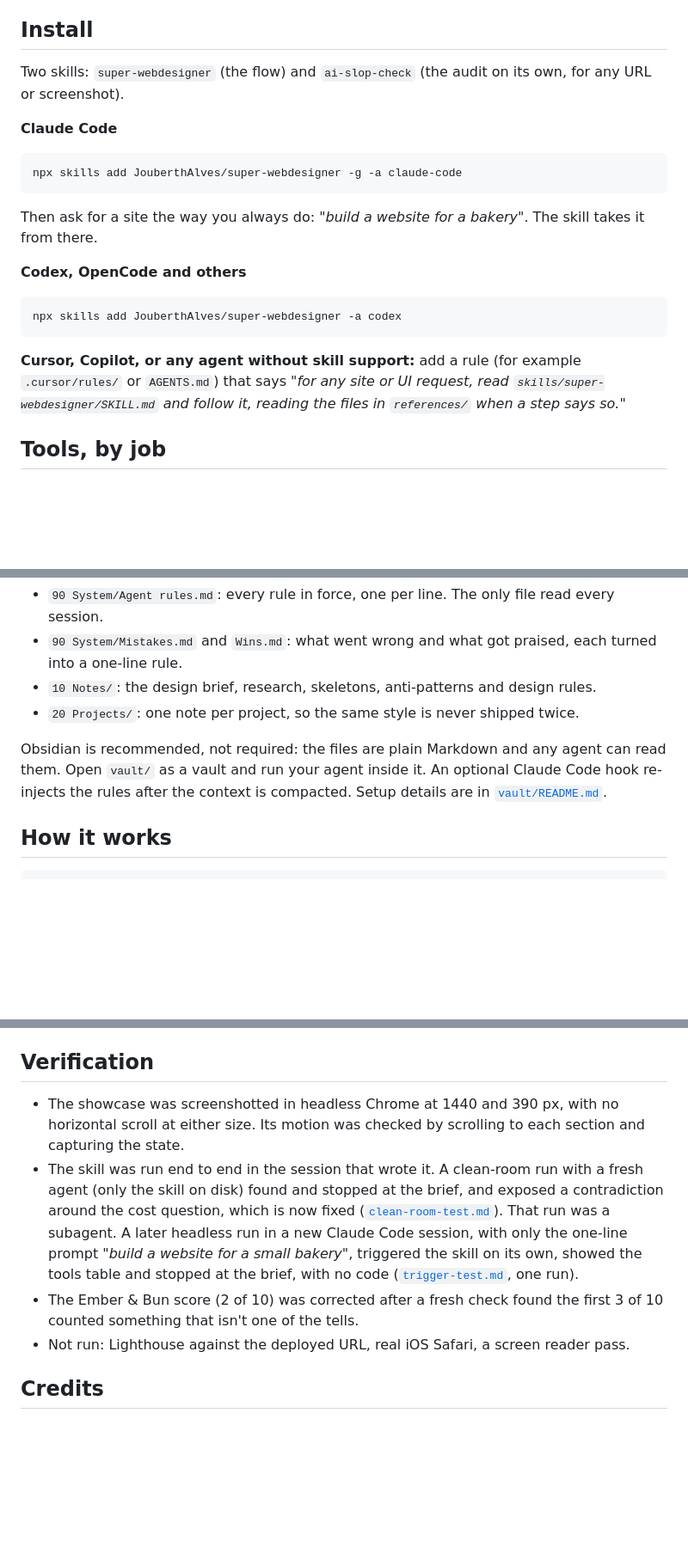
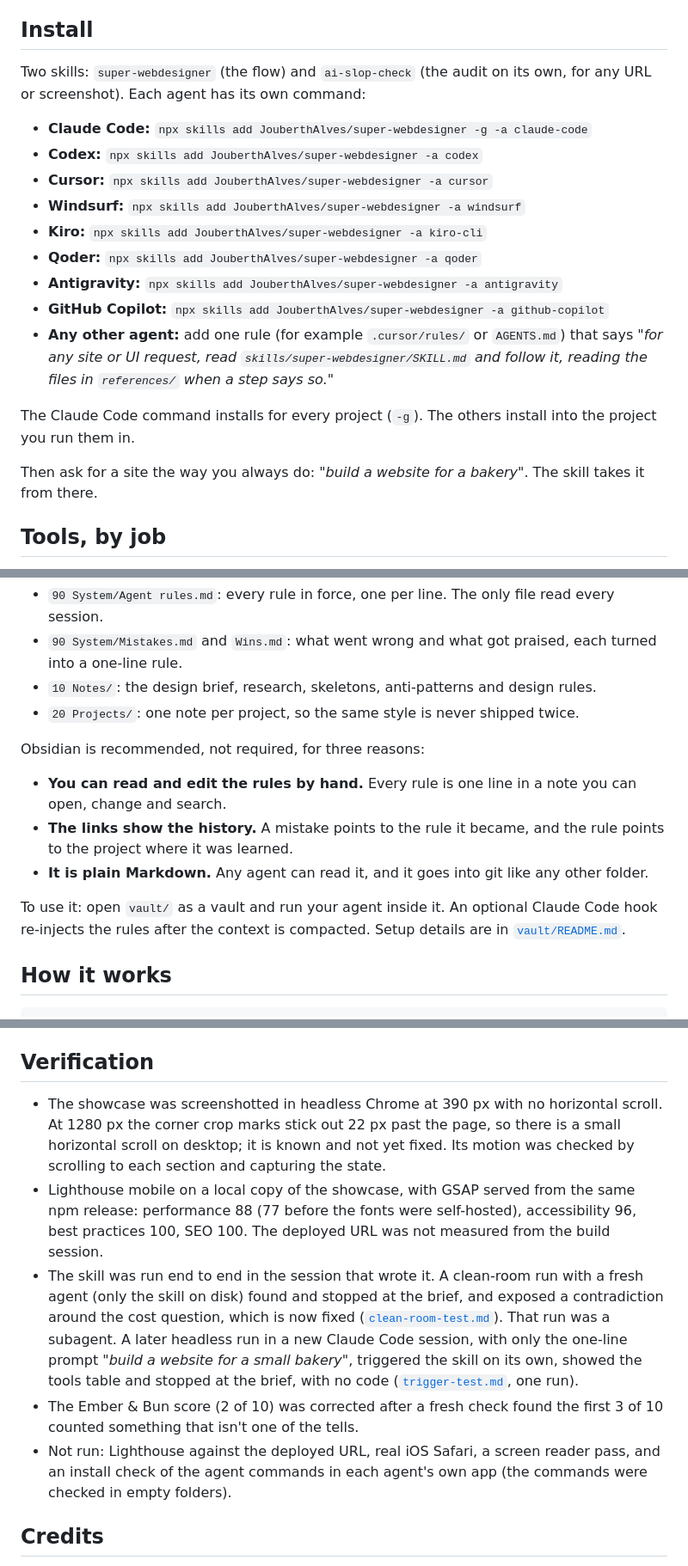
Before and after one commit to JouberthAlves/off-template-skills, a Markdown page: README.md, 3 parts joined by grey strips. Shown at 86% size. GitHub-like rendering; blank space fills up the shorter version.

Commit message:
updated: README install lists each agent's command; vault reasons; verification corrected
Install now has one command per agent (checked in empty folders), and the rule
for the rest. Verification no longer claims no horizontal scroll at 1280 px,
and records the local Lighthouse numbers, with the deployed URL still unmeasured.

````diff
--- a/README.md
+++ b/README.md
@@ -87,27 +87,26 @@ the rest rather than scoring what it can't see.
 ## Install
 
 Two skills: `super-webdesigner` (the flow) and `ai-slop-check` (the audit on
-its own, for any URL or screenshot).
+its own, for any URL or screenshot). Each agent has its own command:
 
-**Claude Code**
+- **Claude Code:** `npx skills add JouberthAlves/super-webdesigner -g -a claude-code`
+- **Codex:** `npx skills add JouberthAlves/super-webdesigner -a codex`
+- **Cursor:** `npx skills add JouberthAlves/super-webdesigner -a cursor`
+- **Windsurf:** `npx skills add JouberthAlves/super-webdesigner -a windsurf`
+- **Kiro:** `npx skills add JouberthAlves/super-webdesigner -a kiro-cli`
+- **Qoder:** `npx skills add JouberthAlves/super-webdesigner -a qoder`
+- **Antigravity:** `npx skills add JouberthAlves/super-webdesigner -a antigravity`
+- **GitHub Copilot:** `npx skills add JouberthAlves/super-webdesigner -a github-copilot`
+- **Any other agent:** add one rule (for example `.cursor/rules/` or
+  `AGENTS.md`) that says *"for any site or UI request, read
+  `skills/super-webdesigner/SKILL.md` and follow it, reading the files in
+  `references/` when a step says so."*
 
-```bash
-npx skills add JouberthAlves/super-webdesigner -g -a claude-code
-```
+The Claude Code command installs for every project (`-g`). The others install
+into the project you run them in.
 
 Then ask for a site the way you always do: *"build a website for a bakery"*.
 The skill takes it from there.
-
-**Codex, OpenCode and others**
-
-```bash
-npx skills add JouberthAlves/super-webdesigner -a codex
-```
-
-**Cursor, Copilot, or any agent without skill support:** add a rule (for
-example `.cursor/rules/` or `AGENTS.md`) that says *"for any site or UI
-request, read `skills/super-webdesigner/SKILL.md` and follow it, reading the
-files in `references/` when a step says so."*
 
 ## Tools, by job
 
@@ -137,10 +136,15 @@ Agents don't remember anything between sessions. The
 - `10 Notes/`: the design brief, research, skeletons, anti-patterns and design rules.
 - `20 Projects/`: one note per project, so the same style is never shipped twice.
 
-Obsidian is recommended, not required: the files are plain Markdown and any
-agent can read them. Open `vault/` as a vault and run your agent inside it.
-An optional Claude Code hook re-injects the rules after the context is
-compacted. Setup details are in [`vault/README.md`](vault/README.md).
+Obsidian is recommended, not required, for three reasons:
+
+- **You can read and edit the rules by hand.** Every rule is one line in a note you can open, change and search.
+- **The links show the history.** A mistake points to the rule it became, and the rule points to the project where it was learned.
+- **It is plain Markdown.** Any agent can read it, and it goes into git like any other folder.
+
+To use it: open `vault/` as a vault and run your agent inside it. An optional
+Claude Code hook re-injects the rules after the context is compacted. Setup
+details are in [`vault/README.md`](vault/README.md).
 
 ## How it works
 
@@ -160,9 +164,15 @@ reduced motion. Vercel publishes it on every push to `main`.
 
 ## Verification
 
-- The showcase was screenshotted in headless Chrome at 1440 and 390 px, with
-  no horizontal scroll at either size. Its motion was checked by scrolling to
-  each section and capturing the state.
+- The showcase was screenshotted in headless Chrome at 390 px with no
+  horizontal scroll. At 1280 px the corner crop marks stick out 22 px past the
+  page, so there is a small horizontal scroll on desktop; it is known and not
+  yet fixed. Its motion was checked by scrolling to each section and capturing
+  the state.
+- Lighthouse mobile on a local copy of the showcase, with GSAP served from the
+  same npm release: performance 88 (77 before the fonts were self-hosted),
+  accessibility 96, best practices 100, SEO 100. The deployed URL was not
+  measured from the build session.
 - The skill was run end to end in the session that wrote it. A clean-room run
   with a fresh agent (only the skill on disk) found and stopped at the brief,
   and exposed a contradiction around the cost question, which is now fixed
@@ -174,7 +184,7 @@ reduced motion. Vercel publishes it on every push to `main`.
 - The Ember & Bun score (2 of 10) was corrected after a fresh check found the
   first 3 of 10 counted something that isn't one of the tells.
 - Not run: Lighthouse against the deployed URL, real iOS Safari, a screen
-  reader pass.
+  reader pass, and an install check of the agent commands in each agent's own app (the commands were checked in empty folders).
 
 ## Credits
 
````
